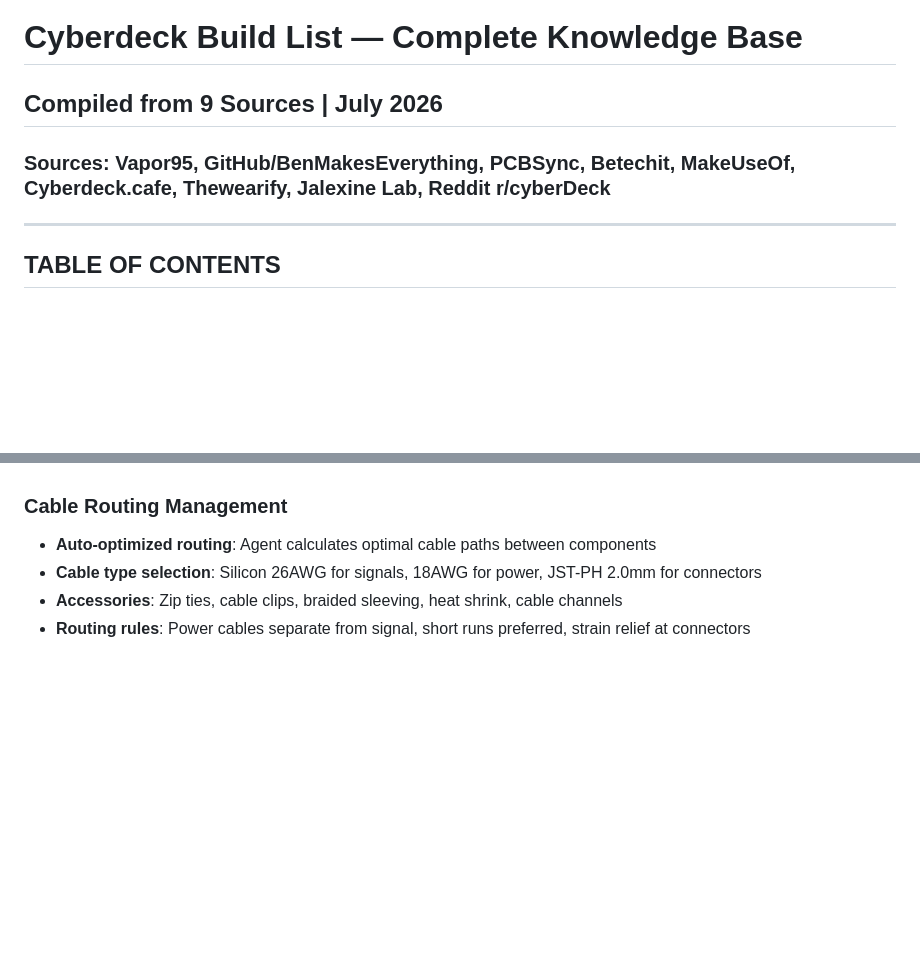
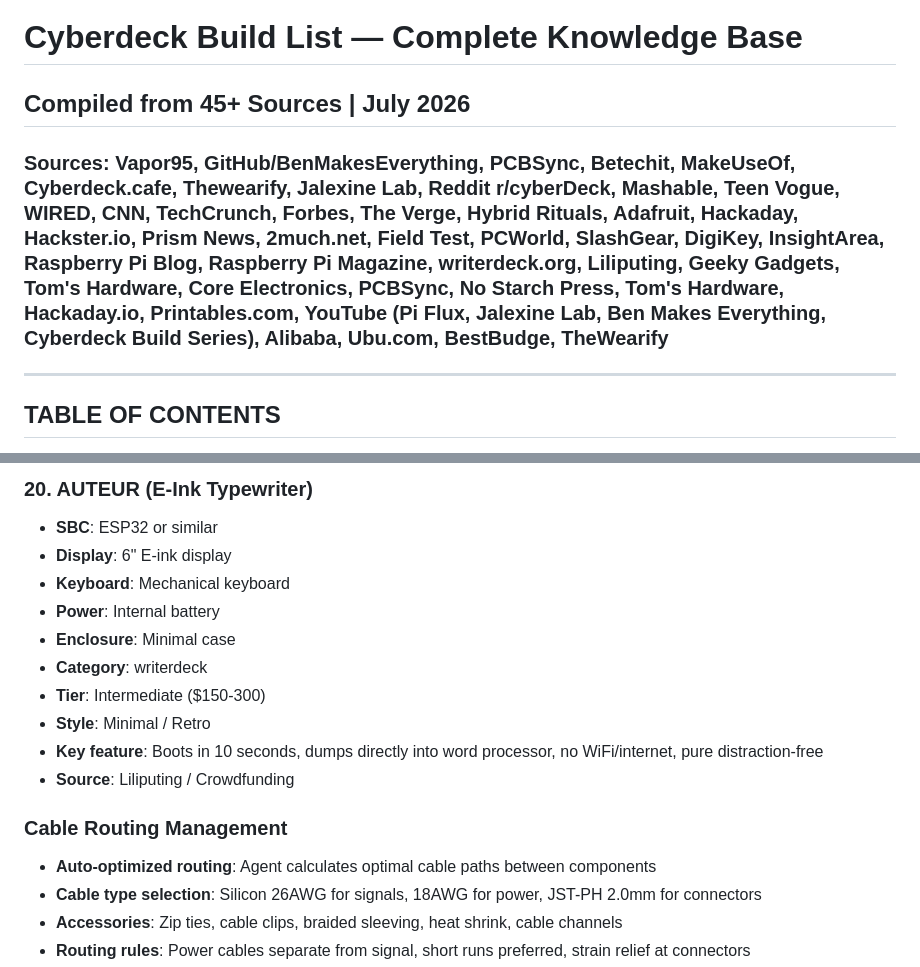
Before and after one commit to bara36368-sketch/opencode-server-bot, a Markdown page: CYBERDECK_BUILD_LIST.md, 2 parts joined by grey strips. Rendered like a GitHub page; blank space fills up the shorter version.

```diff
--- a/CYBERDECK_BUILD_LIST.md
+++ b/CYBERDECK_BUILD_LIST.md
@@ -1,6 +1,6 @@
 # Cyberdeck Build List — Complete Knowledge Base
-## Compiled from 9 Sources | July 2026
-### Sources: Vapor95, GitHub/BenMakesEverything, PCBSync, Betechit, MakeUseOf, Cyberdeck.cafe, Thewearify, Jalexine Lab, Reddit r/cyberDeck
+## Compiled from 45+ Sources | July 2026
+### Sources: Vapor95, GitHub/BenMakesEverything, PCBSync, Betechit, MakeUseOf, Cyberdeck.cafe, Thewearify, Jalexine Lab, Reddit r/cyberDeck, Mashable, Teen Vogue, WIRED, CNN, TechCrunch, Forbes, The Verge, Hybrid Rituals, Adafruit, Hackaday, Hackster.io, Prism News, 2much.net, Field Test, PCWorld, SlashGear, DigiKey, InsightArea, Raspberry Pi Blog, Raspberry Pi Magazine, writerdeck.org, Liliputing, Geeky Gadgets, Tom's Hardware, Core Electronics, PCBSync, No Starch Press, Tom's Hardware, Hackaday.io, Printables.com, YouTube (Pi Flux, Jalexine Lab, Ben Makes Everything, Cyberdeck Build Series), Alibaba, Ubu.com, BestBudge, TheWearify
 
 ---
 
@@ -1822,3 +1870,15 @@ Every cyberdeck needs cooling. The Pi 5 runs hot under load (TDP ~12W), and encl
+### 20. AUTEUR (E-Ink Typewriter)
+- **SBC**: ESP32 or similar
+- **Display**: 6" E-ink display
+- **Keyboard**: Mechanical keyboard
+- **Power**: Internal battery
+- **Enclosure**: Minimal case
+- **Category**: writerdeck
+- **Tier**: Intermediate ($150-300)
+- **Style**: Minimal / Retro
+- **Key feature**: Boots in 10 seconds, dumps directly into word processor, no WiFi/internet, pure distraction-free
+- **Source**: Liliputing / Crowdfunding
+
 ### Cable Routing Management
 - **Auto-optimized routing**: Agent calculates optimal cable paths between components
 - **Cable type selection**: Silicon 26AWG for signals, 18AWG for power, JST-PH 2.0mm for connectors
```
Also changed, not shown: other parts of CYBERDECK_BUILD_LIST.md (+48 -0 lines).
